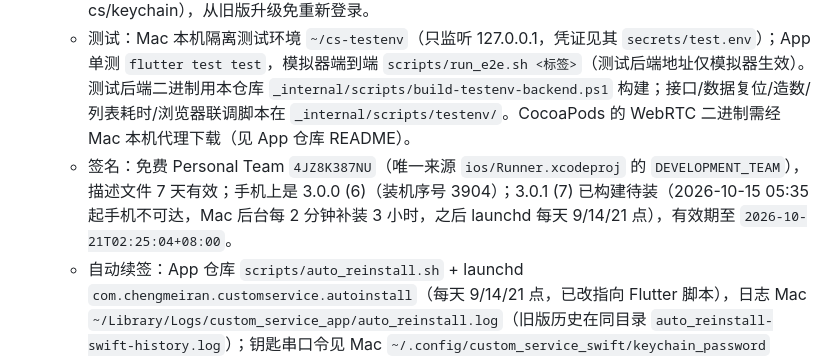
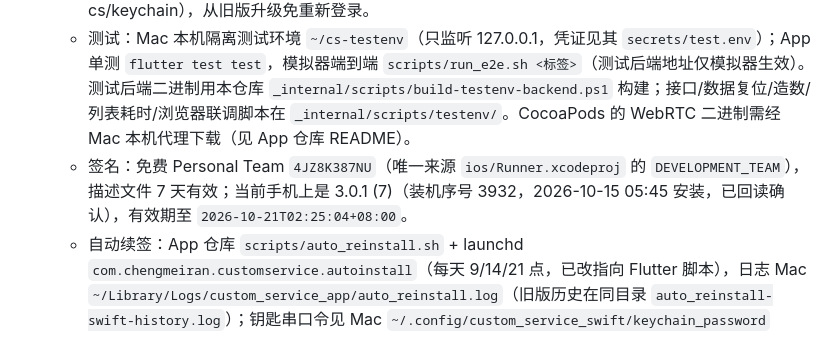
Before and after one commit to baofusirys/custom-service, a Markdown page: _internal/LATEST.md, the part around the change. GitHub-like rendering.

Commit message:
[117] 记录 App 3.0.1(7) 装机与自动装机修复
原因：串台修复的 App 版本已装到手机；自动装机曾因模拟器版原生框架进入真机包被手机拒装，已在 App 仓库修复。
涉及文件：_internal/LATEST.md、_internal/CHANGELOG.md。影响：仅文档。

```diff
--- a/_internal/LATEST.md
+++ b/_internal/LATEST.md
@@ -11,7 +11,7 @@
 - **App（Flutter，[115] 起）源码**：家中 Mac `/Users/chengmeiran/code/custom_service_flutter`（独立 git 仓库，无远端，初始快照 9180242）。构建机为 MCP 配置「Mac开发机-iOS构建」（192.168.3.6）。旧 SwiftUI 版目录已按爷爷要求删除，完整归档（含 git 历史，已校验可恢复）在 Mac `~/code/_archive/custom_service_swift-20261015-001756.tar.gz`。
   - 当前版本 3.0.1 (7)（唯一来源 `pubspec.yaml` 的 `version`），功能与 Swift v2.1 一致、界面全新设计；分层 lib/core、domain、features、ui，组合根 `lib/app/app_model.dart`；后端写死 `lib/core/config.dart` 的 `productionBackendURL` = `https://k7m2x9p3.xn--5kroo.com`。包名 `com.chengmeiran.customservice` 与钥匙串条目不变（原生通道 `ios/Runner/AppDelegate.swift` 的 cs/keychain），从旧版升级免重新登录。
   - 测试：Mac 本机隔离测试环境 `~/cs-testenv`（只监听 127.0.0.1，凭证见其 `secrets/test.env`）；App 单测 `flutter test test`，模拟器端到端 `scripts/run_e2e.sh <标签>`（测试后端地址仅模拟器生效）。测试后端二进制用本仓库 `_internal/scripts/build-testenv-backend.ps1` 构建；接口/数据复位/造数/列表耗时/浏览器联调脚本在 `_internal/scripts/testenv/`。CocoaPods 的 WebRTC 二进制需经 Mac 本机代理下载（见 App 仓库 README）。
-  - 签名：免费 Personal Team `4JZ8K387NU`（唯一来源 `ios/Runner.xcodeproj` 的 `DEVELOPMENT_TEAM`），描述文件 7 天有效；手机上是 3.0.0 (6)（装机序号 3904）；3.0.1 (7) 已构建待装（2026-10-15 05:35 起手机不可达，Mac 后台每 2 分钟补装 3 小时，之后 launchd 每天 9/14/21 点），有效期至 `2026-10-21T02:25:04+08:00`。
+  - 签名：免费 Personal Team `4JZ8K387NU`（唯一来源 `ios/Runner.xcodeproj` 的 `DEVELOPMENT_TEAM`），描述文件 7 天有效；当前手机上是 3.0.1 (7)（装机序号 3932，2026-10-15 05:45 安装，已回读确认），有效期至 `2026-10-21T02:25:04+08:00`。
   - 自动续签：App 仓库 `scripts/auto_reinstall.sh` + launchd `com.chengmeiran.customservice.autoinstall`（每天 9/14/21 点，已改指向 Flutter 脚本），日志 Mac `~/Library/Logs/custom_service_app/auto_reinstall.log`（旧版历史在同目录 `auto_reinstall-swift-history.log`）；钥匙串口令见 Mac `~/.config/custom_service_swift/keychain_password`（600，不入库）。
   - 待办：轮换 Mac 登录密码（旧口令曾明文入 Mac 本地 git 历史）后同步更新口令文件。
 - **发布到生产/下游**：v0.8.2 已推送 GitHub（标签 v0.8.2）并于 2026-10-15 05:41 部署生产（只改 IMAGE_TAG、只更新 7 个 cs 容器，部署前手动备份 `/srv/cs-backup/manual/cs-before-0.8.2-20261015-053717.sql.gz`）；客服入口 `https://k7m2x9p3.卖号.com`（cs-nginx 经 fakami-caddy 反代）。**爷爷本地 fakami 项目的 .env 需把 IMAGE_TAG 同步为 0.8.2，否则下次部署 fakami 会把客服退回旧版。**
```
Also changed, not shown: _internal/CHANGELOG.md (+1 -1 lines).
